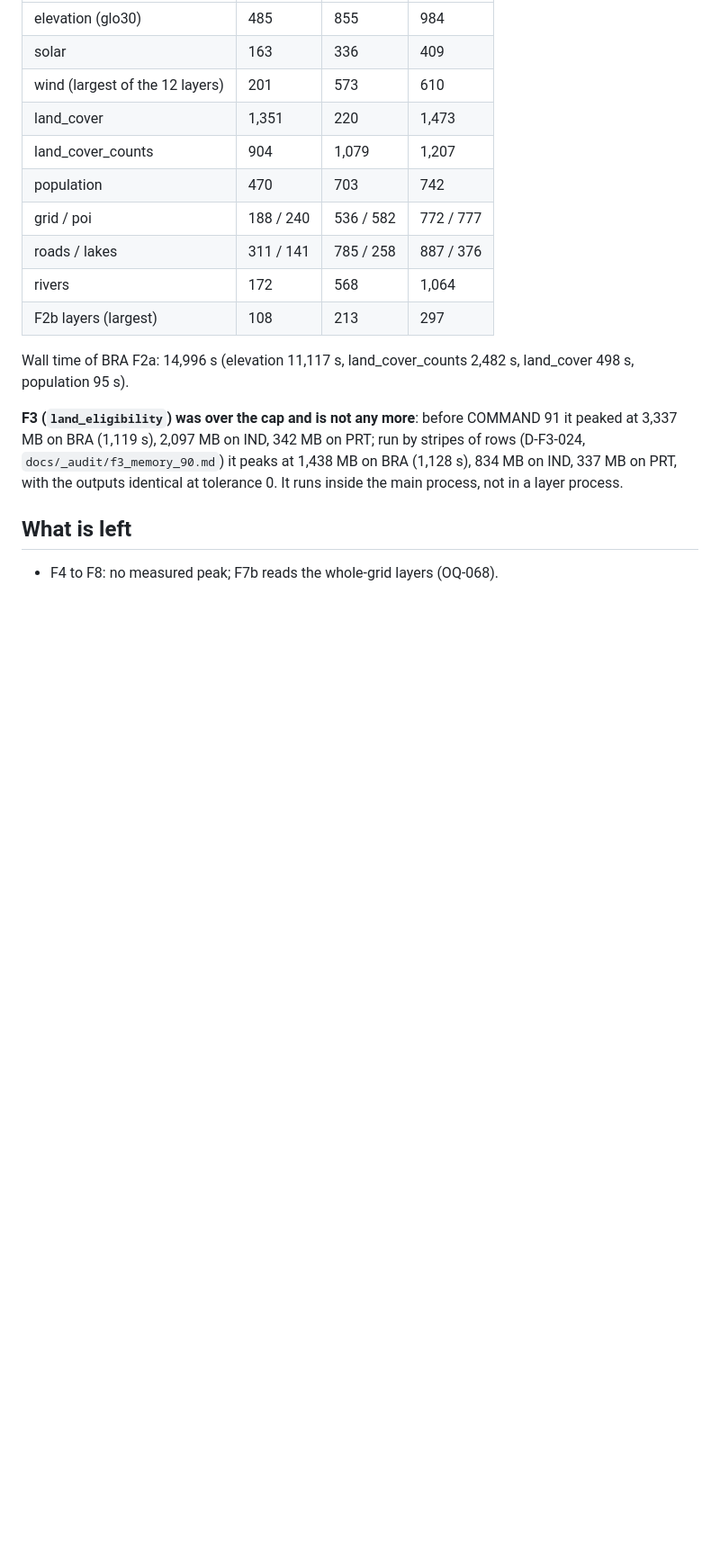
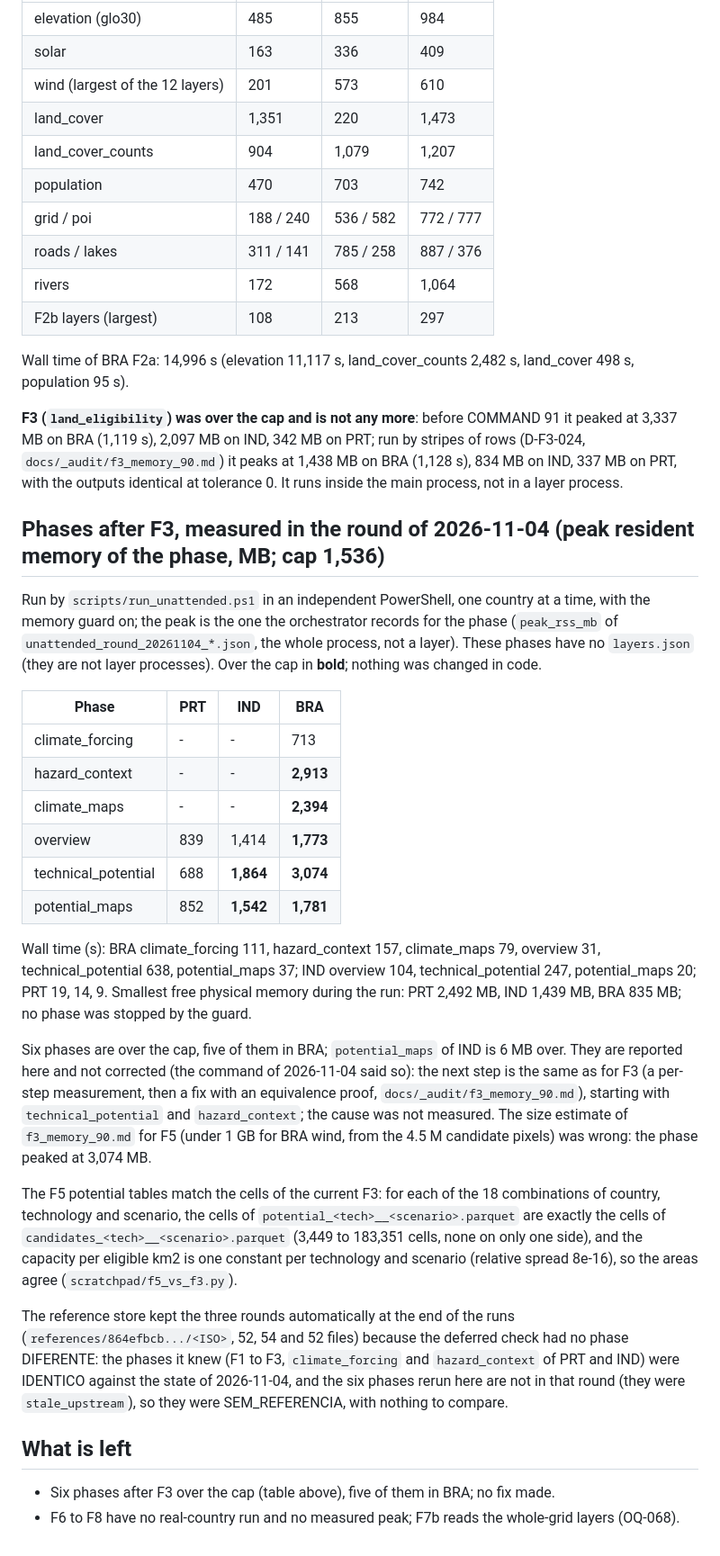
Before and after one commit to DougzSO/GeoFREA, a Markdown page: docs/_audit/memory_budget_88.md, the part around the change. Shown at 90% size. Drawn GitHub-style; blank space fills up the shorter version.

Commit message:
docs: peaks of the phases after F3 (round of 2026-11-04), F5 against F3, OQ-068 with the measured peaks
Six phases are over 1,536 MB (BRA hazard_context 2,913, technical_potential 3,074,
climate_maps 2,394, potential_maps 1,781, overview 1,773; IND technical_potential 1,864
and potential_maps 1,542); reported, no code changed. The F5 potential tables have the
cells of the current F3 in all 18 combinations. The F5 size estimate of f3_memory_90.md
was wrong and is corrected.

Co-Authored-By: Claude Sonnet 5.5 <noreply@anthropic.com>

```diff
--- a/docs/_audit/memory_budget_88.md
+++ b/docs/_audit/memory_budget_88.md
@@ -76,6 +76,28 @@ Wall time of BRA F2a: 14,996 s (elevation 11,117 s, land_cover_counts 2,482 s, l
 
 **F3 (`land_eligibility`) was over the cap and is not any more**: before COMMAND 91 it peaked at 3,337 MB on BRA (1,119 s), 2,097 MB on IND, 342 MB on PRT; run by stripes of rows (D-F3-024, `docs/_audit/f3_memory_90.md`) it peaks at 1,438 MB on BRA (1,128 s), 834 MB on IND, 337 MB on PRT, with the outputs identical at tolerance 0. It runs inside the main process, not in a layer process.
 
+## Phases after F3, measured in the round of 2026-11-04 (peak resident memory of the phase, MB; cap 1,536)
+
+Run by `scripts/run_unattended.ps1` in an independent PowerShell, one country at a time, with the memory guard on; the peak is the one the orchestrator records for the phase (`peak_rss_mb` of `unattended_round_20261104_*.json`, the whole process, not a layer). These phases have no `layers.json` (they are not layer processes). Over the cap in **bold**; nothing was changed in code.
+
+| Phase | PRT | IND | BRA |
+|---|---|---|---|
+| climate_forcing | - | - | 713 |
+| hazard_context | - | - | **2,913** |
+| climate_maps | - | - | **2,394** |
+| overview | 839 | 1,414 | **1,773** |
+| technical_potential | 688 | **1,864** | **3,074** |
+| potential_maps | 852 | **1,542** | **1,781** |
+
+Wall time (s): BRA climate_forcing 111, hazard_context 157, climate_maps 79, overview 31, technical_potential 638, potential_maps 37; IND overview 104, technical_potential 247, potential_maps 20; PRT 19, 14, 9. Smallest free physical memory during the run: PRT 2,492 MB, IND 1,439 MB, BRA 835 MB; no phase was stopped by the guard.
+
+Six phases are over the cap, five of them in BRA; `potential_maps` of IND is 6 MB over. They are reported here and not corrected (the command of 2026-11-04 said so): the next step is the same as for F3 (a per-step measurement, then a fix with an equivalence proof, `docs/_audit/f3_memory_90.md`), starting with `technical_potential` and `hazard_context`; the cause was not measured. The size estimate of `f3_memory_90.md` for F5 (under 1 GB for BRA wind, from the 4.5 M candidate pixels) was wrong: the phase peaked at 3,074 MB.
+
+The F5 potential tables match the cells of the current F3: for each of the 18 combinations of country, technology and scenario, the cells of `potential_<tech>__<scenario>.parquet` are exactly the cells of `candidates_<tech>__<scenario>.parquet` (3,449 to 183,351 cells, none on only one side), and the capacity per eligible km2 is one constant per technology and scenario (relative spread 8e-16), so the areas agree (`scratchpad/f5_vs_f3.py`).
+
+The reference store kept the three rounds automatically at the end of the runs (`references/864efbcb.../<ISO>`, 52, 54 and 52 files) because the deferred check had no phase DIFERENTE: the phases it knew (F1 to F3, `climate_forcing` and `hazard_context` of PRT and IND) were IDENTICO against the state of 2026-11-04, and the six phases rerun here are not in that round (they were `stale_upstream`), so they were SEM_REFERENCIA, with nothing to compare.
+
 ## What is left
 
-- F4 to F8: no measured peak; F7b reads the whole-grid layers (OQ-068).
+- Six phases after F3 over the cap (table above), five of them in BRA; no fix made.
+- F6 to F8 have no real-country run and no measured peak; F7b reads the whole-grid layers (OQ-068).
```
Also changed, not shown: docs/OPEN_QUESTIONS.md (+1 -1 lines), docs/_audit/f3_memory_90.md (+1 -1 lines).
